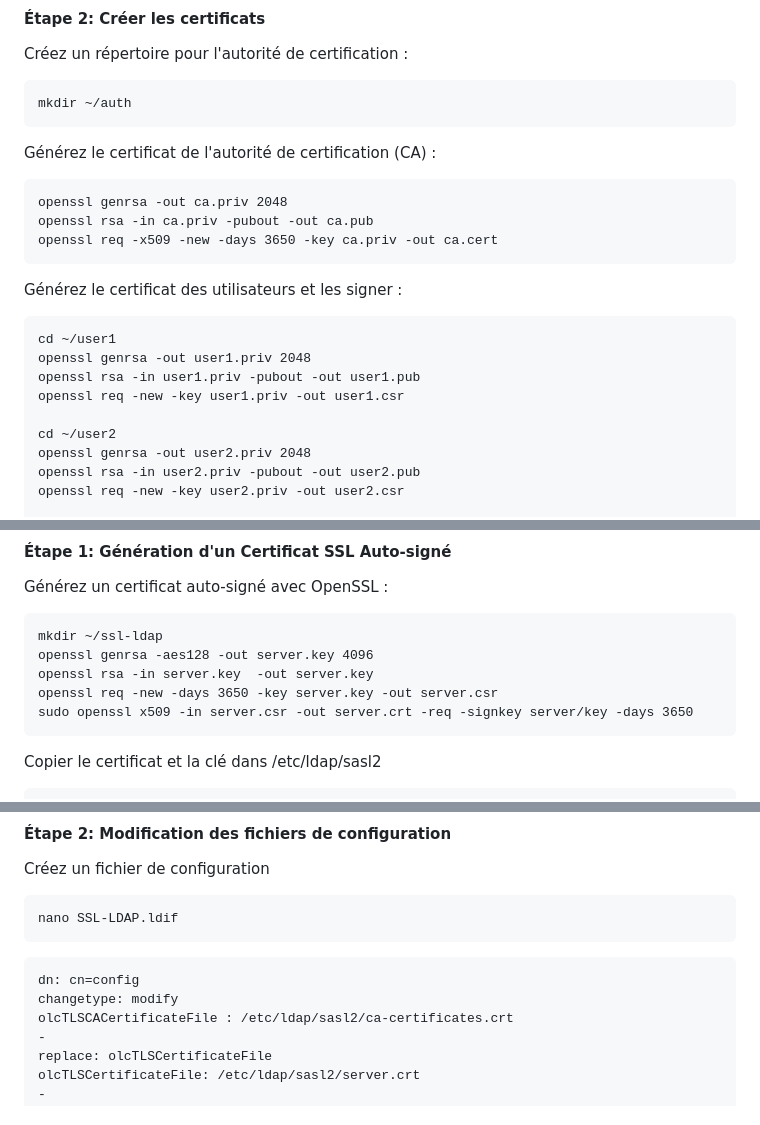
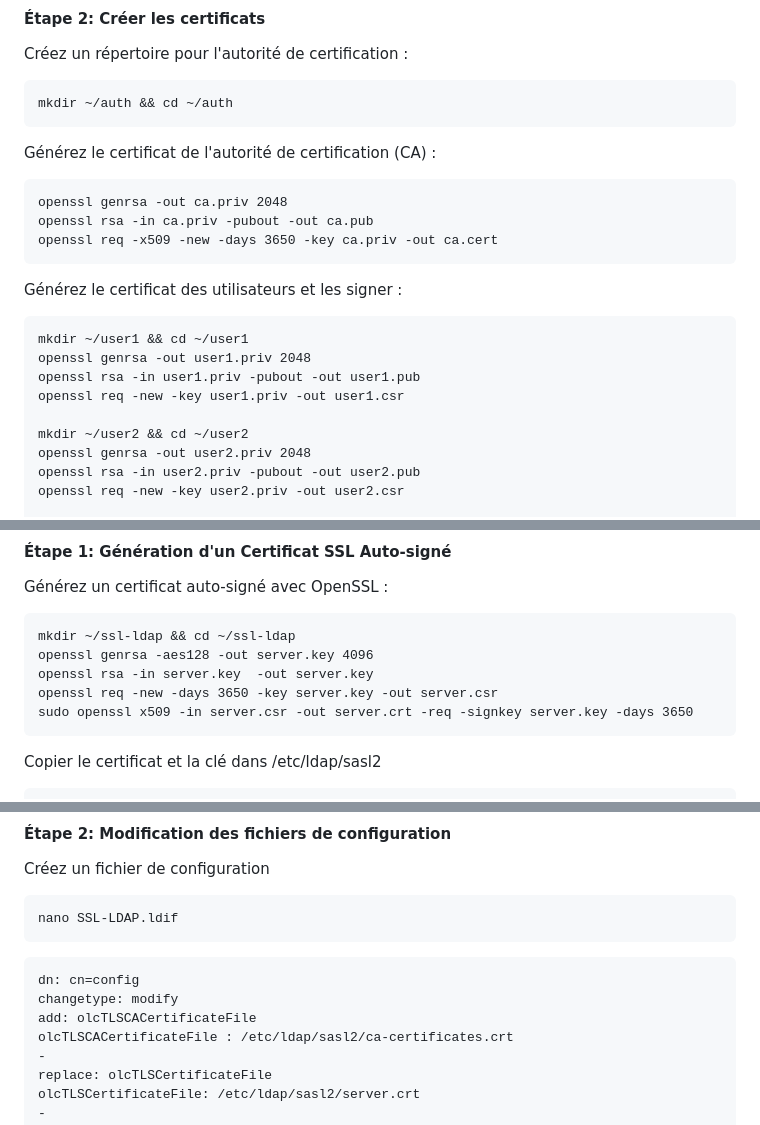
Before and after one commit to EllouzeKarim/Project-Security, a Markdown page: README.md, 3 parts joined by grey strips. GitHub-like rendering.

````diff
--- a/README.md
+++ b/README.md
@@ -102,7 +102,7 @@ ldapmodify -x -D cn=admin,dc=insat,dc=tn -W -f additional-info.ldif
 #### Étape 2: Créer les certificats
 Créez un répertoire pour l'autorité de certification :
 ```
-mkdir ~/auth
+mkdir ~/auth && cd ~/auth
 ```
 Générez le certificat de l'autorité de certification (CA) :
 ```
@@ -112,12 +112,12 @@ openssl req -x509 -new -days 3650 -key ca.priv -out ca.cert
 ```
 Générez le certificat des utilisateurs et les signer :
 ```
-cd ~/user1
+mkdir ~/user1 && cd ~/user1
 openssl genrsa -out user1.priv 2048
 openssl rsa -in user1.priv -pubout -out user1.pub
 openssl req -new -key user1.priv -out user1.csr
 
-cd ~/user2
+mkdir ~/user2 && cd ~/user2
 openssl genrsa -out user2.priv 2048
 openssl rsa -in user2.priv -pubout -out user2.pub
 openssl req -new -key user2.priv -out user2.csr
@@ -177,11 +177,11 @@ sudo login
 #### Étape 1: Génération d'un Certificat SSL Auto-signé
 Générez un certificat auto-signé avec OpenSSL :
 ```
-mkdir ~/ssl-ldap
+mkdir ~/ssl-ldap && cd ~/ssl-ldap
 openssl genrsa -aes128 -out server.key 4096
 openssl rsa -in server.key  -out server.key
 openssl req -new -days 3650 -key server.key -out server.csr
-sudo openssl x509 -in server.csr -out server.crt -req -signkey server/key -days 3650
+sudo openssl x509 -in server.csr -out server.crt -req -signkey server.key -days 3650
 ```
 Copier le certificat et la clé dans /etc/ldap/sasl2
 ```
@@ -198,6 +198,7 @@ nano SSL-LDAP.ldif
 ```
 dn: cn=config
 changetype: modify
+add: olcTLSCACertificateFile
 olcTLSCACertificateFile : /etc/ldap/sasl2/ca-certificates.crt
 -
 replace: olcTLSCertificateFile
````
